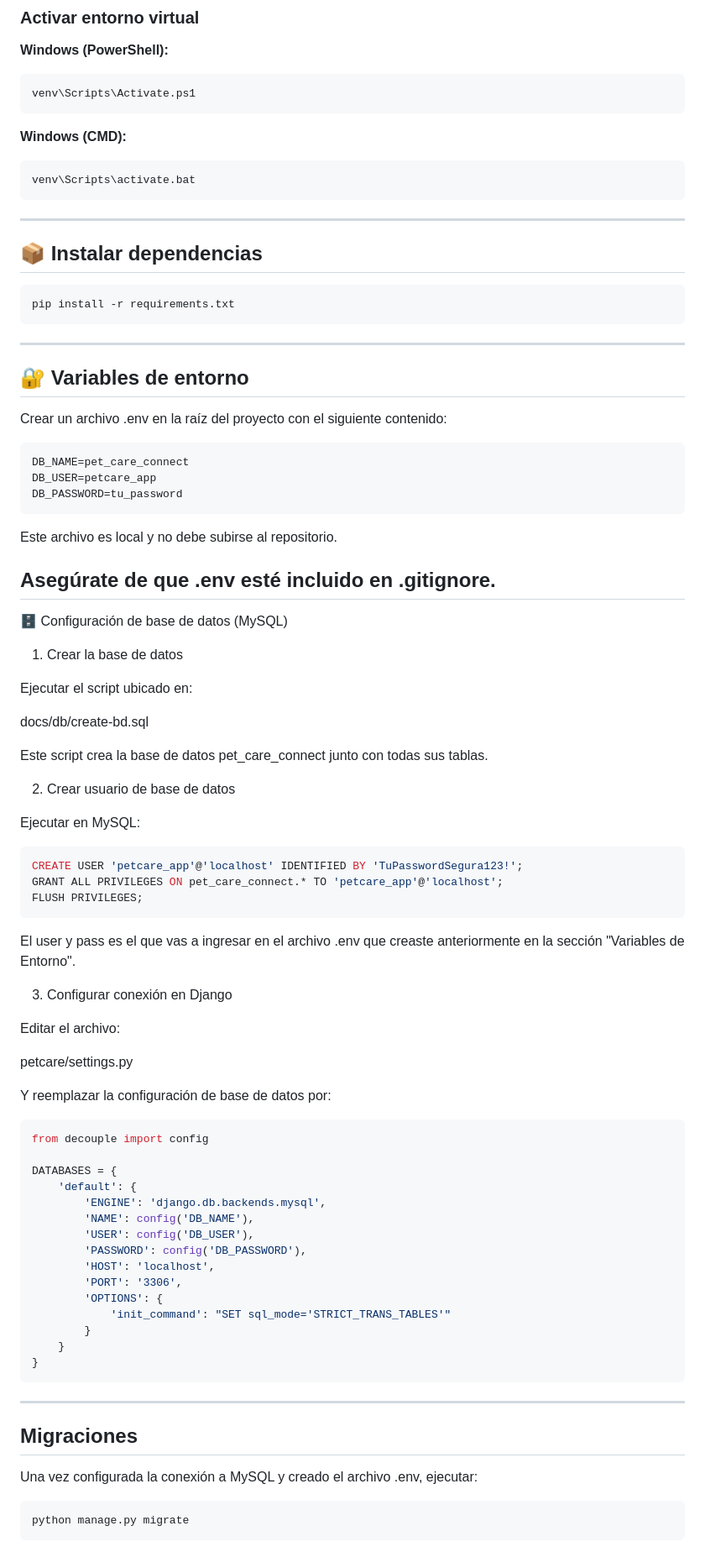
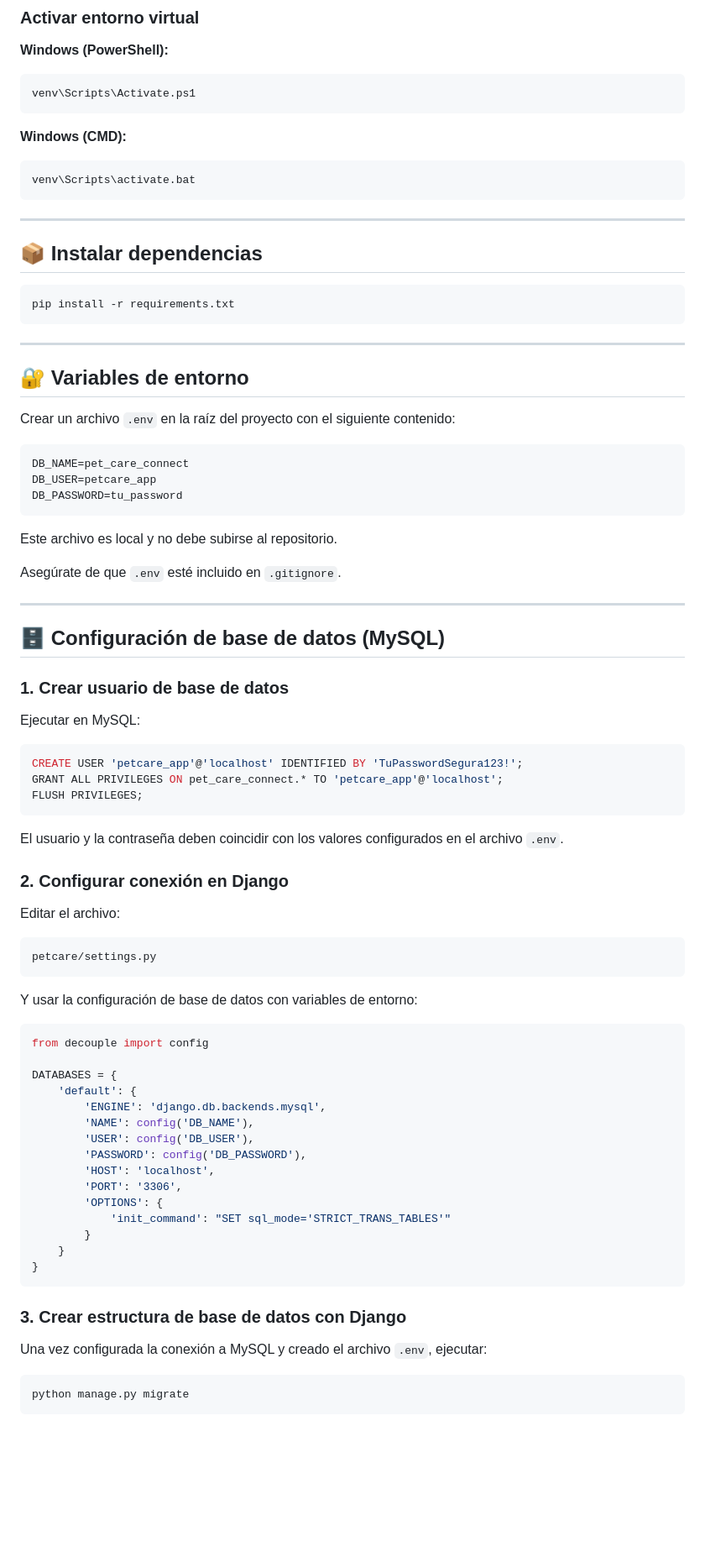
Before and after one commit to katferreiraduoc/pet-care-connect, a Markdown page: README.md, the part around one of its changes. Shown at 84% size. Drawn GitHub-style; blank space fills up the shorter version.

````diff
--- a/README.md
+++ b/README.md
@@ -58,6 +58,7 @@ venv\Scripts\Activate.ps1
 ```bash
 venv\Scripts\activate.bat
 ```
+
 ---
 
 ## 📦 Instalar dependencias
@@ -65,47 +66,50 @@ venv\Scripts\activate.bat
 ```bash
 pip install -r requirements.txt
 ```
+
 ---
 
 ## 🔐 Variables de entorno
 
-Crear un archivo .env en la raíz del proyecto con el siguiente contenido:
+Crear un archivo `.env` en la raíz del proyecto con el siguiente contenido:
+
 ```env
 DB_NAME=pet_care_connect
 DB_USER=petcare_app
 DB_PASSWORD=tu_password
 ```
+
 Este archivo es local y no debe subirse al repositorio.
 
-Asegúrate de que .env esté incluido en .gitignore.
+Asegúrate de que `.env` esté incluido en `.gitignore`.
+
 ---
-🗄️ Configuración de base de datos (MySQL)
-1. Crear la base de datos
 
-Ejecutar el script ubicado en:
+## 🗄️ Configuración de base de datos (MySQL)
 
-docs/db/create-bd.sql
-
-Este script crea la base de datos pet_care_connect junto con todas sus tablas.
-
-2. Crear usuario de base de datos
+### 1. Crear usuario de base de datos
 
 Ejecutar en MySQL:
-```bash
+
+```sql
 CREATE USER 'petcare_app'@'localhost' IDENTIFIED BY 'TuPasswordSegura123!';
 GRANT ALL PRIVILEGES ON pet_care_connect.* TO 'petcare_app'@'localhost';
 FLUSH PRIVILEGES;
 ```
-El user y pass es el que vas a ingresar en el archivo .env que creaste anteriormente en la sección "Variables de Entorno".
 
-3. Configurar conexión en Django
+El usuario y la contraseña deben coincidir con los valores configurados en el archivo `.env`.
+
+### 2. Configurar conexión en Django
 
 Editar el archivo:
 
+```text
 petcare/settings.py
+```
 
-Y reemplazar la configuración de base de datos por:
-```bash
+Y usar la configuración de base de datos con variables de entorno:
+
+```python
 from decouple import config
 
 DATABASES = {
@@ -122,11 +126,10 @@ DATABASES = {
     }
 }
 ```
----
 
-## Migraciones
+### 3. Crear estructura de base de datos con Django
 
-Una vez configurada la conexión a MySQL y creado el archivo .env, ejecutar:
+Una vez configurada la conexión a MySQL y creado el archivo `.env`, ejecutar:
 
 ```bash
 python manage.py migrate
````
Also changed, not shown: other parts of README.md (+21 -6 lines).
